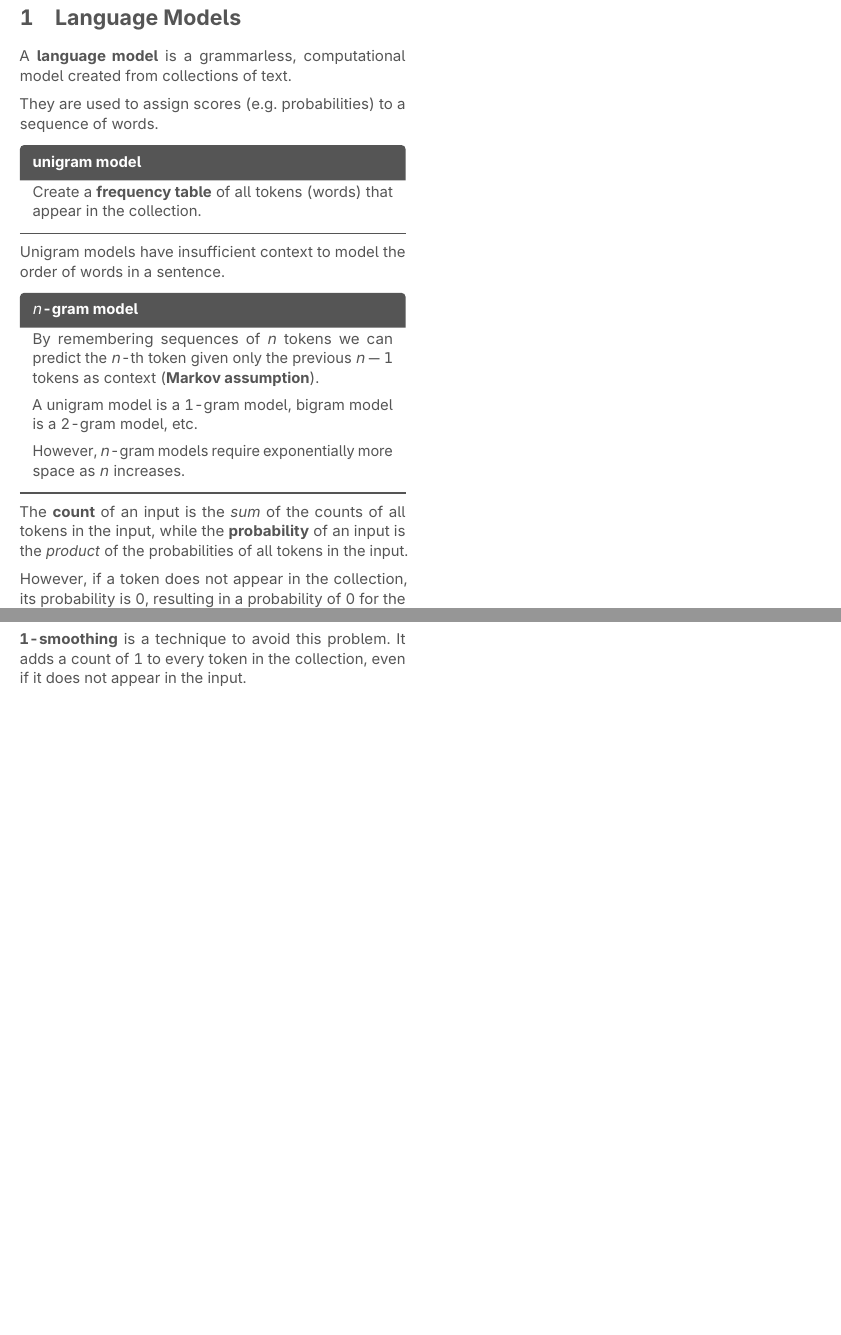
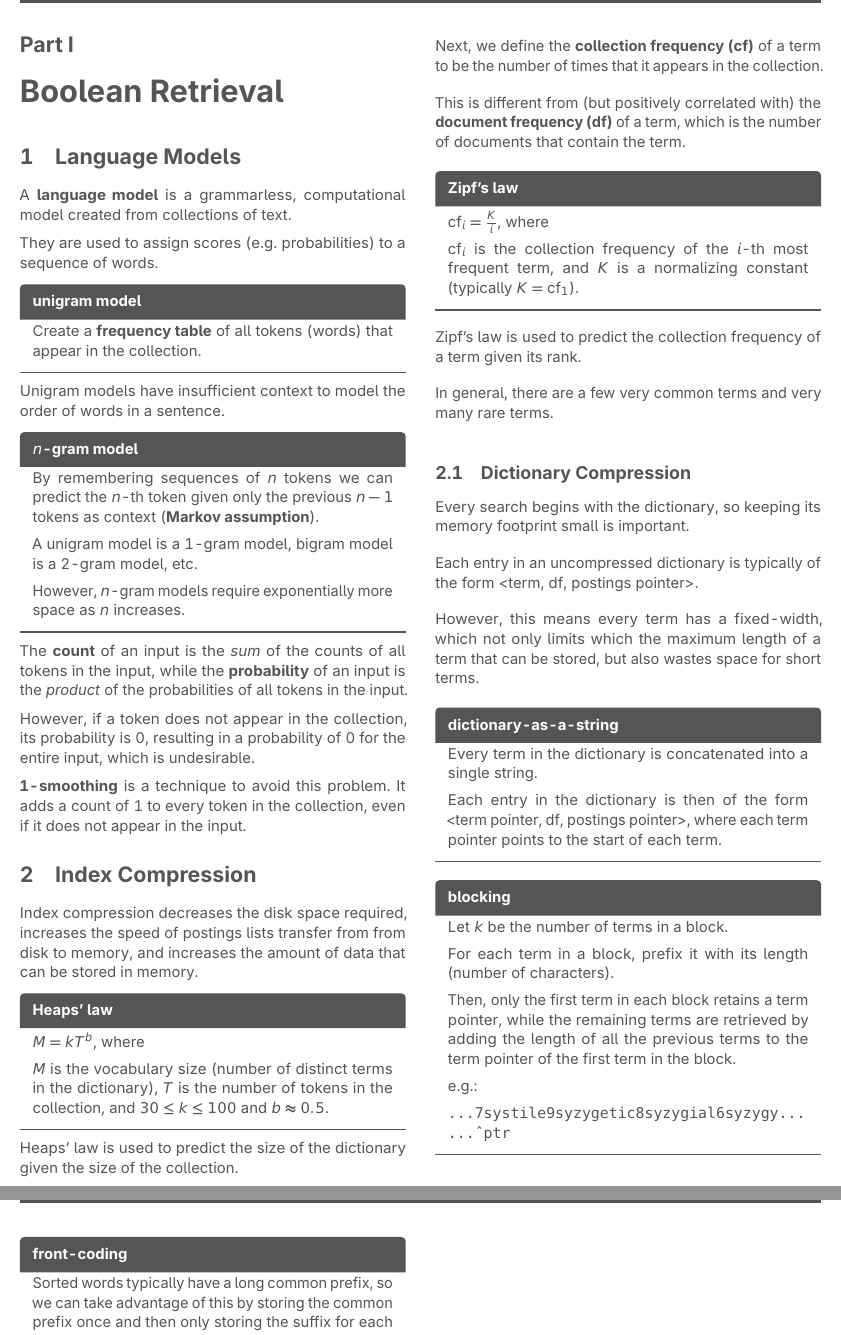
Before and after one commit to jontmy/cs3245, a LaTeX document (src/cs3245.tex, which reads src/index-compression.tex): two parts of page 2 of 2 before the commit and two parts of pages 2 and 3 of 3 after it, joined at a grey line, cut at the place of the change, the shorter picture padded with empty space. Compiled offline with pdfLaTeX.

Commit message:
feat: add week 6 notes

```diff
--- a/src/cs3245.tex
+++ b/src/cs3245.tex
@@ -167,6 +167,9 @@
 \newpage
 \pagenumbering{arabic} % re-add page numbering
 \begin{multicols*}{2}
+    \part{Boolean Retrieval}
     \input{language-models.tex}
+    \input{index-compression.tex}
+    \part{Ranked Retrieval}
 \end{multicols*}
 \end{document}
--- /dev/null
+++ b/src/index-compression.tex
@@ -0,0 +1,56 @@
+\section{Index Compression}
+Index compression decreases the disk space required, increases the speed of postings lists transfer from from disk to memory, and increases the amount of data that can be stored in memory.
+
+\begin{defn}{Heaps' law}
+    $M = kT^b$, where
+
+    $M$ is the vocabulary size (number of distinct terms in the dictionary),
+    $T$ is the number of tokens in the collection,
+    and $30 \leq k \leq 100$ and $b \approx 0.5$.
+\end{defn}
+
+Heaps' law is used to predict the size of the dictionary given the size of the collection.
+
+Next, we define the \textbf{collection frequency (cf)} of a term to be the number of times that it appears in the collection.
+
+This is different from (but positively correlated with) the \textbf{document frequency (df)} of a term, which is the number of documents that contain the term.
+
+\begin{defn}{Zipf's law}
+    $\text{cf}_i = \frac{K}{i}$, where
+
+    $\text{cf}_i$ is the collection frequency of the $i$-th most frequent term,
+    and $K$ is a normalizing constant (typically $K = \text{cf}_1$).
+\end{defn}
+
+Zipf's law is used to predict the collection frequency of a term given its rank.
+
+In general, there are a few very common terms and very many rare terms.
+
+\subsection{Dictionary Compression}
+Every search begins with the dictionary, so keeping its memory footprint small is important.
+
+Each entry in an uncompressed dictionary is typically of the form <term, df, postings pointer>.
+
+However, this means every term has a fixed-width, which not only limits which the maximum length of a term that can be stored, but also wastes space for short terms.
+
+\begin{defn}{dictionary-as-a-string}
+    Every term in the dictionary is concatenated into a single string.
+
+    Each entry in the dictionary is then of the form <term pointer, df, postings pointer>, where each term pointer points to the start of each term.
+\end{defn}
+
+\begin{defn}{blocking}
+    Let $k$ be the number of terms in a block.
+
+    For each term in a block, prefix it with its length (number of characters).
+
+    Then, only the first term in each block retains a term pointer, while the remaining terms are retrieved by adding the length of all the previous terms to the term pointer of the first term in the block.
+
+    e.g.:
+
+    \code{...7systile9syzygetic8syzygial6syzygy...} \\
+    \code{...\^{}ptr}
+\end{defn}
+
+\begin{defn}{front-coding}
+    Sorted words typically have a long common prefix, so we can take advantage of this by storing the common prefix once and then only storing the suffix for each word.
@@ -0,0 +66 @@
+\end{defn}
```
Also changed, not shown: src/cs3245.pdf, src/index-compression.tex (38 more changed lines).
